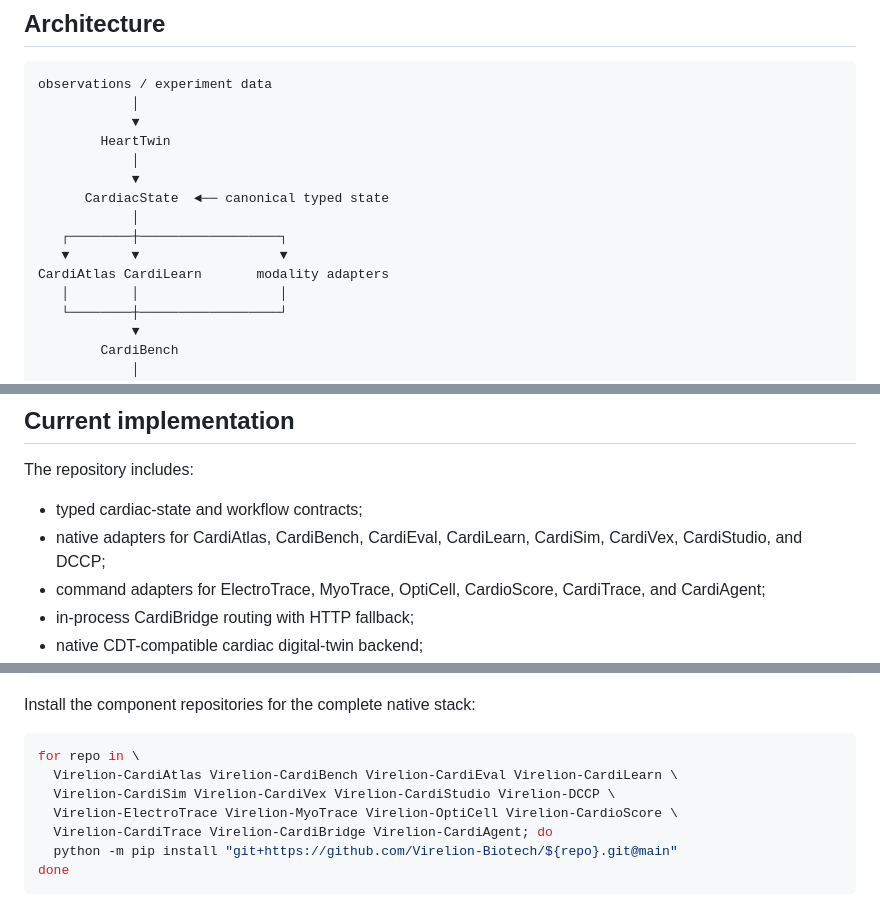
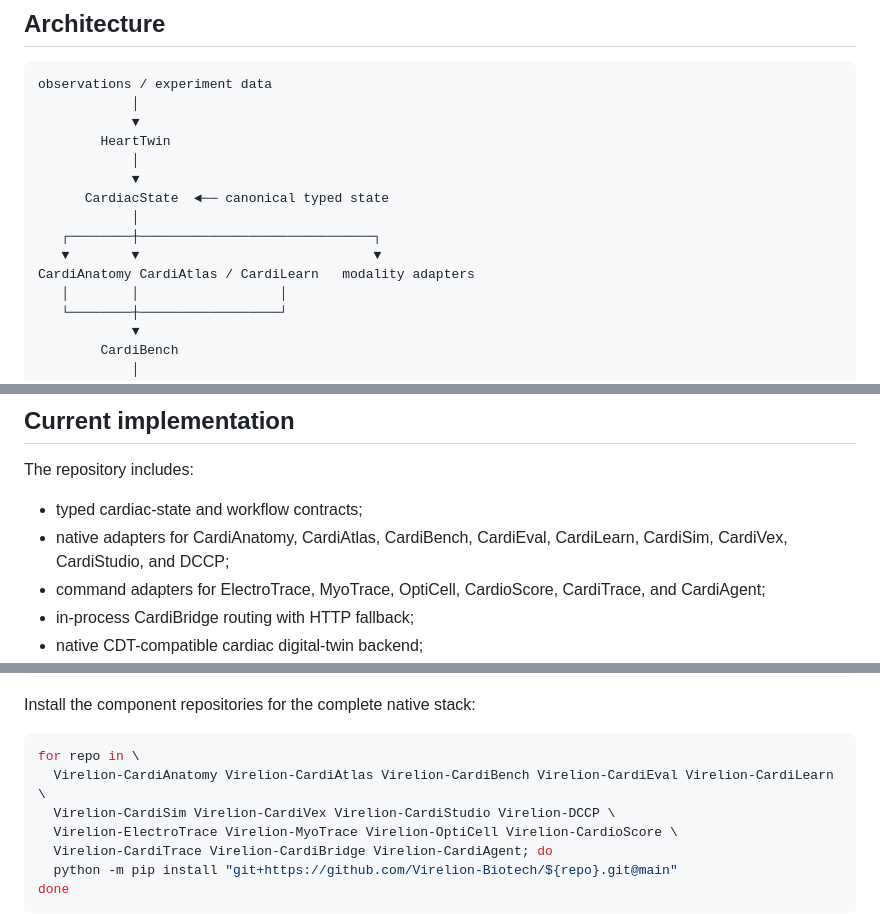
Before and after one commit to Virelion-Biotech/Virelion-HeartTwin, a Markdown page: README.md, 3 parts joined by grey strips. Drawn GitHub-style.

Commit message:
docs: make CardiAnatomy a first-class HeartTwin service

````diff
--- a/README.md
+++ b/README.md
@@ -38,9 +39,9 @@ observations / experiment data
             ▼
       CardiacState  ◄── canonical typed state
             │
-   ┌────────┼──────────────────┐
-   ▼        ▼                  ▼
-CardiAtlas CardiLearn       modality adapters
+   ┌────────┼──────────────────────────────┐
+   ▼        ▼                              ▼
+CardiAnatomy CardiAtlas / CardiLearn   modality adapters
    │        │                  │
    └────────┼──────────────────┘
             ▼
@@ -83,7 +84,7 @@ See `docs/CARDIAC_STATE.md` and `schemas/cardiac-state-1.1.0.schema.json` for th
 The repository includes:
 
 - typed cardiac-state and workflow contracts;
-- native adapters for CardiAtlas, CardiBench, CardiEval, CardiLearn, CardiSim, CardiVex, CardiStudio, and DCCP;
+- native adapters for CardiAnatomy, CardiAtlas, CardiBench, CardiEval, CardiLearn, CardiSim, CardiVex, CardiStudio, and DCCP;
 - command adapters for ElectroTrace, MyoTrace, OptiCell, CardioScore, CardiTrace, and CardiAgent;
 - in-process CardiBridge routing with HTTP fallback;
 - native CDT-compatible cardiac digital-twin backend;
@@ -108,7 +109,7 @@ Install the component repositories for the complete native stack:
 
 ```bash
 for repo in \
-  Virelion-CardiAtlas Virelion-CardiBench Virelion-CardiEval Virelion-CardiLearn \
+  Virelion-CardiAnatomy Virelion-CardiAtlas Virelion-CardiBench Virelion-CardiEval Virelion-CardiLearn \
   Virelion-CardiSim Virelion-CardiVex Virelion-CardiStudio Virelion-DCCP \
   Virelion-ElectroTrace Virelion-MyoTrace Virelion-OptiCell Virelion-CardioScore \
   Virelion-CardiTrace Virelion-CardiBridge Virelion-CardiAgent; do
````
Also changed, not shown: other parts of README.md (+1 -0 lines).
